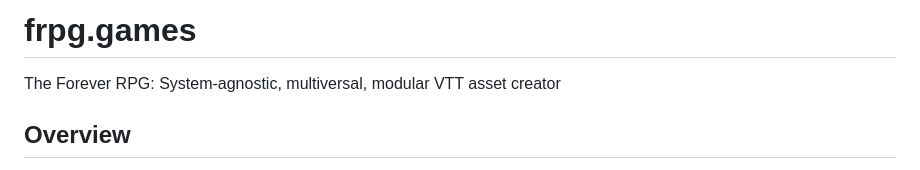
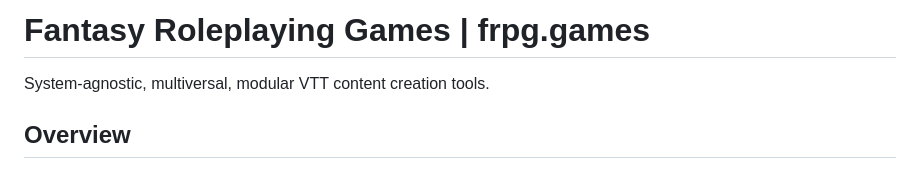
Before and after one commit to w3devel/frpg.games, a Markdown page: README.md, the part around the change. Rendered like a GitHub page.

Commit message:
Revise README title and project description
Updated project title and description in README.

```diff
--- a/README.md
+++ b/README.md
@@ -1,5 +1,6 @@
-# frpg.games
-The Forever RPG: System-agnostic, multiversal, modular VTT asset creator
+# Fantasy Roleplaying Games | frpg.games
+
+System-agnostic, multiversal, modular VTT content creation tools.
 
 ## Overview
 
```
